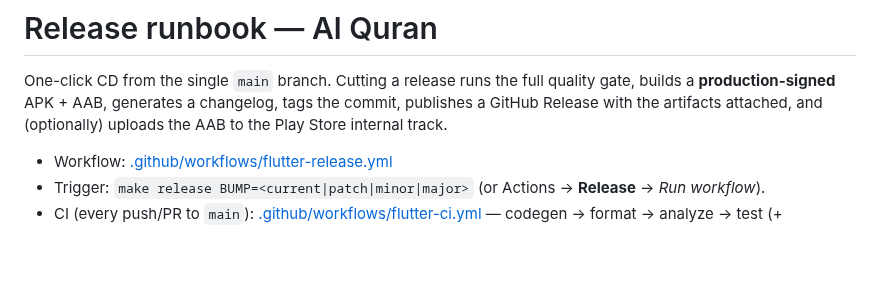
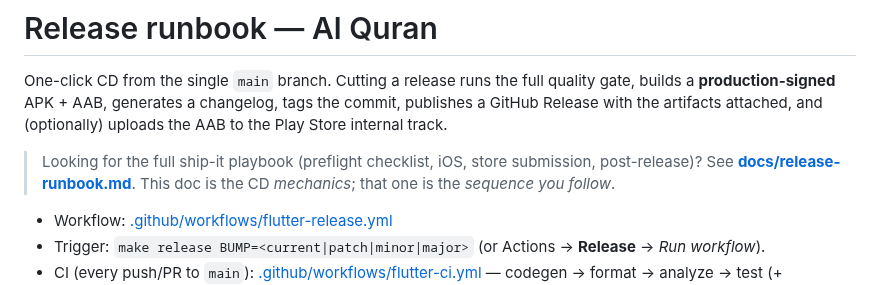
Before and after one commit to mdarif/alquran-app, a Markdown page: docs/release.md, the part around the change. GitHub-like rendering; blank space fills up the shorter version.

```diff
--- a/docs/release.md
+++ b/docs/release.md
@@ -4,6 +4,10 @@ One-click CD from the single `main` branch. Cutting a release runs the full
 quality gate, builds a **production-signed** APK + AAB, generates a changelog,
 tags the commit, publishes a GitHub Release with the artifacts attached, and
 (optionally) uploads the AAB to the Play Store internal track.
+
+> Looking for the full ship-it playbook (preflight checklist, iOS, store
+> submission, post-release)? See **[docs/release-runbook.md](release-runbook.md)**.
+> This doc is the CD *mechanics*; that one is the *sequence you follow*.
 
 - Workflow: [.github/workflows/flutter-release.yml](../.github/workflows/flutter-release.yml)
 - Trigger: `make release BUMP=<current|patch|minor|major>` (or Actions →
```
Also changed, not shown: docs/release-runbook.md (added, +211 -0 lines).
